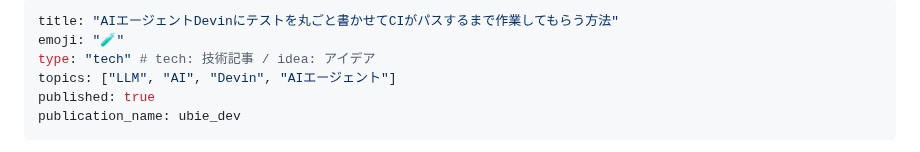
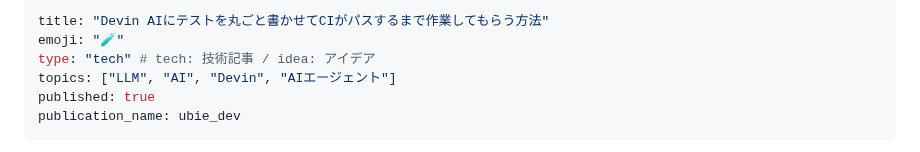
Before and after one commit to tonkotsuboy/zenn-articles, a Markdown page: articles/devin-for-test.md, the part around the change. GitHub-like rendering.

Commit message:
fix: Update article title for clarity regarding Devin AI

```diff
--- a/articles/devin-for-test.md
+++ b/articles/devin-for-test.md
@@ -1,5 +1,5 @@
 ---
-title: "AIエージェントDevinにテストを丸ごと書かせてCIがパスするまで作業してもらう方法"
+title: "Devin AIにテストを丸ごと書かせてCIがパスするまで作業してもらう方法"
 emoji: "🧪"
 type: "tech" # tech: 技術記事 / idea: アイデア
 topics: ["LLM", "AI", "Devin", "AIエージェント"]
```
